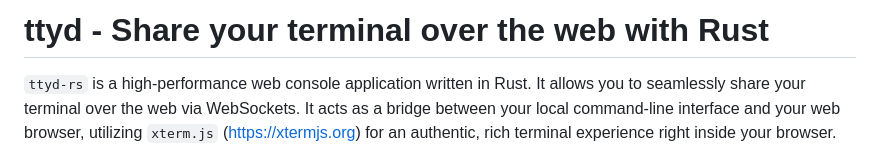
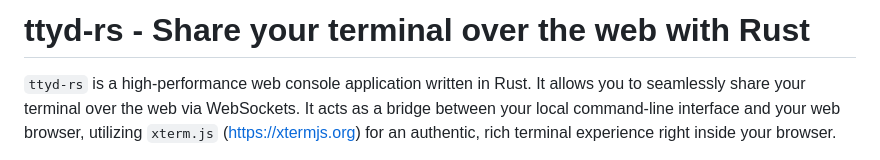
Before and after one commit to nine-lives-later/ttyd-rs, a Markdown page: README.md, the part around the change. Drawn GitHub-style.

Commit message:
Fix typo

```diff
--- a/README.md
+++ b/README.md
@@ -1,4 +1,4 @@
-# ttyd - Share your terminal over the web with Rust
+# ttyd-rs - Share your terminal over the web with Rust
 
 `ttyd-rs` is a high-performance web console application written in Rust. It allows you to seamlessly share your terminal over the web via WebSockets. It acts as a bridge between your local command-line interface and your web browser, utilizing `xterm.js` (https://xtermjs.org) for an authentic, rich terminal experience right inside your browser.
 
```
